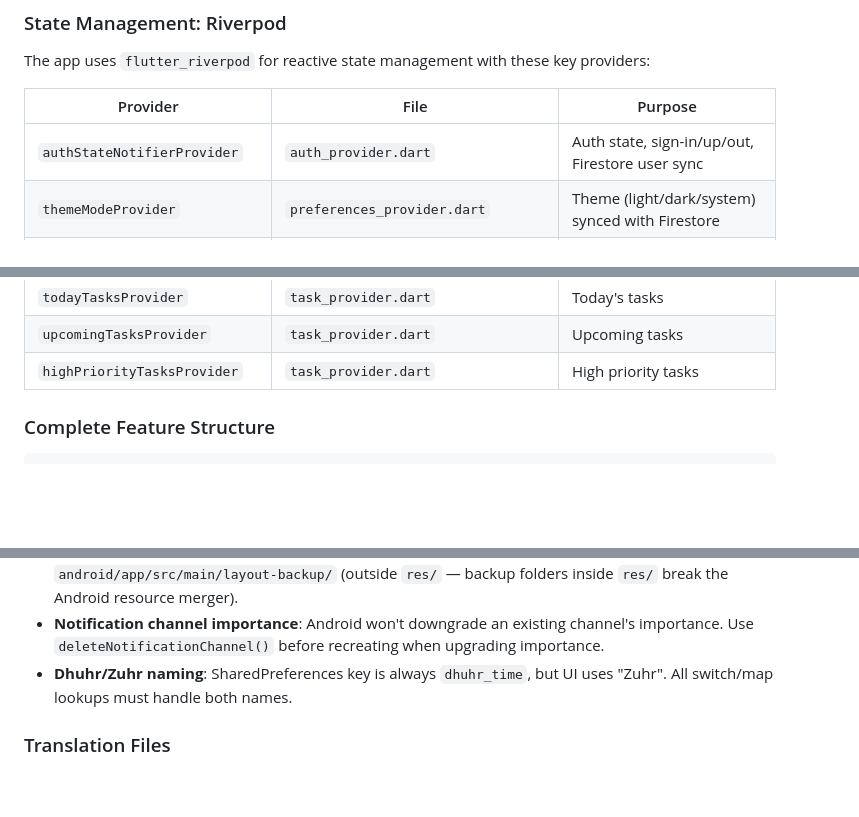
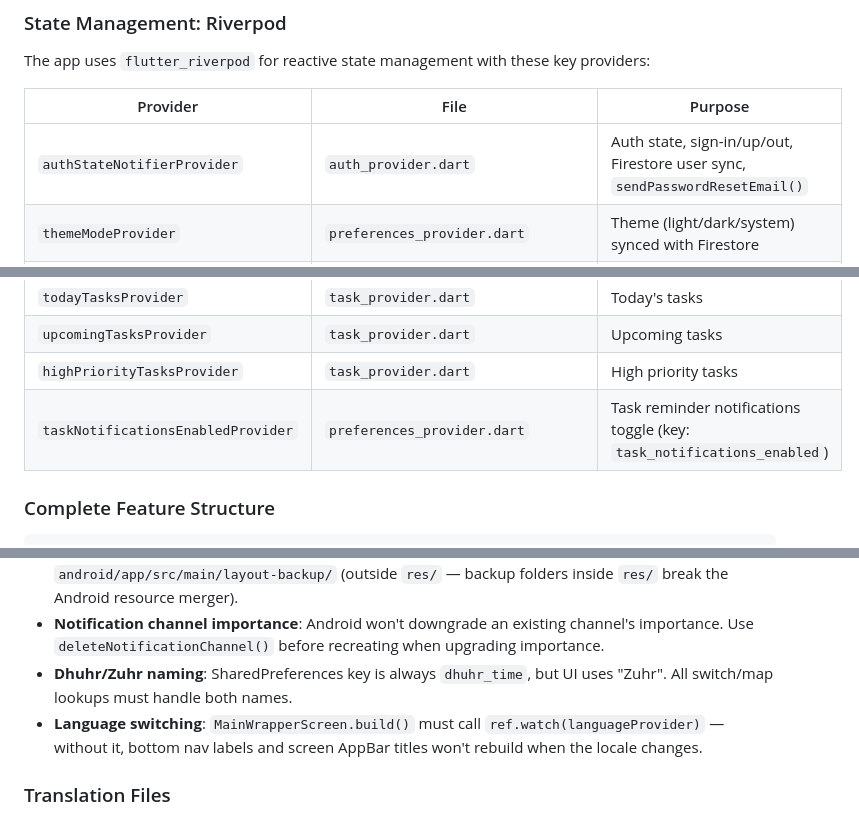
Before and after one commit to AlaaEldinTarek/Aura, a Markdown page: CLAUDE.md, 3 parts joined by grey strips. Rendered like a GitHub page; blank space fills up the shorter version.

````diff
--- a/CLAUDE.md
+++ b/CLAUDE.md
@@ -87,7 +87,7 @@ The app uses `flutter_riverpod` for reactive state management with these key pro
 
 | Provider | File | Purpose |
 |----------|------|---------|
-| `authStateNotifierProvider` | `auth_provider.dart` | Auth state, sign-in/up/out, Firestore user sync |
+| `authStateNotifierProvider` | `auth_provider.dart` | Auth state, sign-in/up/out, Firestore user sync, `sendPasswordResetEmail()` |
 | `themeModeProvider` | `preferences_provider.dart` | Theme (light/dark/system) synced with Firestore |
 | `languageProvider` | `preferences_provider.dart` | Language (en/ar) synced with Firestore |
 | `firstLaunchProvider` | `preferences_provider.dart` | First launch detection |
@@ -104,6 +104,7 @@ The app uses `flutter_riverpod` for reactive state management with these key pro
 | `todayTasksProvider` | `task_provider.dart` | Today's tasks |
 | `upcomingTasksProvider` | `task_provider.dart` | Upcoming tasks |
 | `highPriorityTasksProvider` | `task_provider.dart` | High priority tasks |
+| `taskNotificationsEnabledProvider` | `preferences_provider.dart` | Task reminder notifications toggle (key: `task_notifications_enabled`) |
 
 ### Complete Feature Structure
 ```
@@ -360,6 +364,7 @@ Flutter `shared_preferences` does NOT use the same file as native Kotlin. Native
 - **Backup files**: Original notification layouts and PrayerForegroundService are backed up at `android/app/src/main/layout-backup/` (outside `res/` — backup folders inside `res/` break the Android resource merger).
 - **Notification channel importance**: Android won't downgrade an existing channel's importance. Use `deleteNotificationChannel()` before recreating when upgrading importance.
 - **Dhuhr/Zuhr naming**: SharedPreferences key is always `dhuhr_time`, but UI uses "Zuhr". All switch/map lookups must handle both names.
+- **Language switching**: `MainWrapperScreen.build()` must call `ref.watch(languageProvider)` — without it, bottom nav labels and screen AppBar titles won't rebuild when the locale changes.
 
 ### Translation Files
 - **`assets/translations/en.json`**: 184 English strings
````
Also changed, not shown: other parts of CLAUDE.md (+8 -5 lines).
